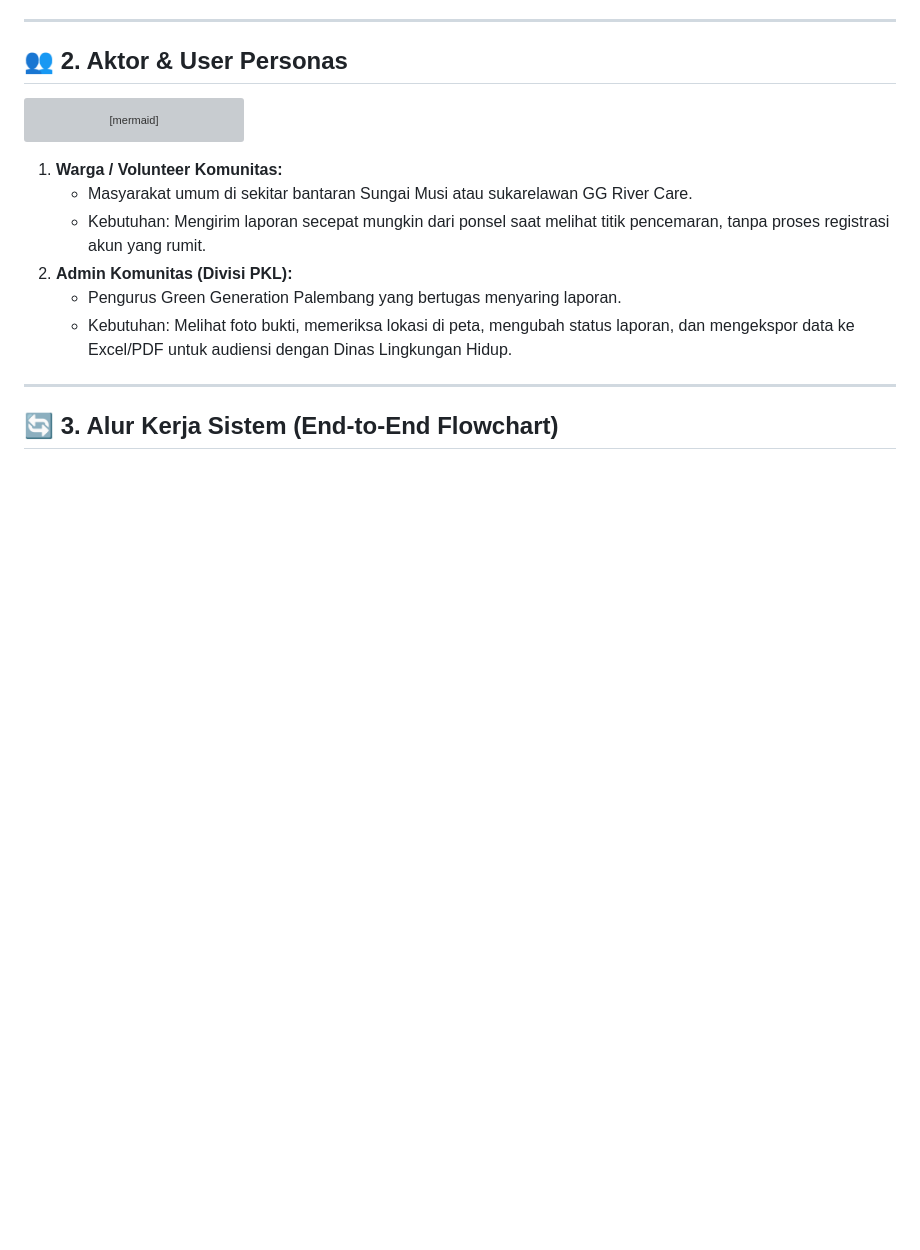
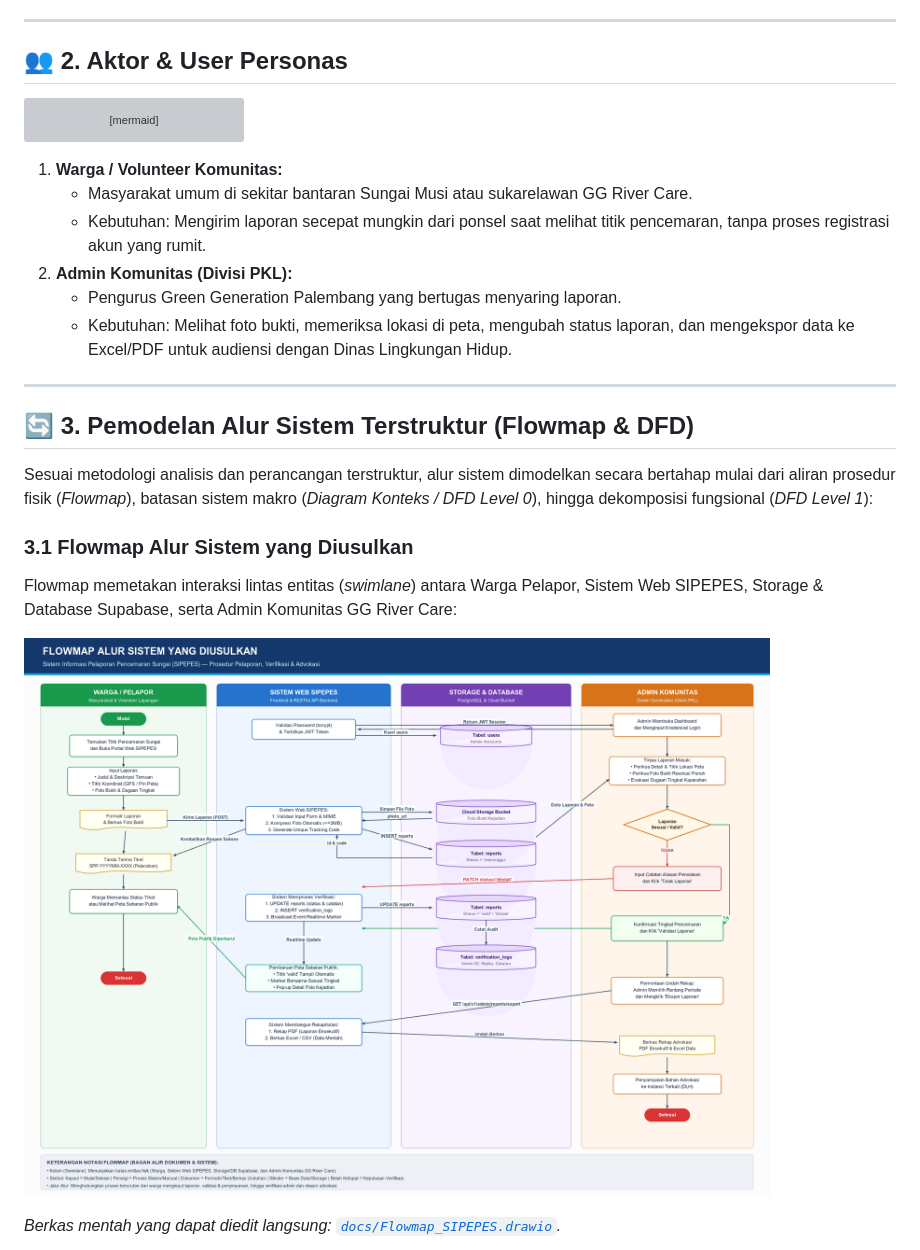
Before and after one commit to GhalibAG/SIPEPES, a Markdown page: docs/PRD_SRS.md, the part around one of its changes. Drawn GitHub-style; pictures changed too: docs/assets/flowmap_sipepes.png (added); blank space fills up the shorter version; grey boxes are pictures that could not be loaded.

````diff
--- a/docs/PRD_SRS.md
+++ b/docs/PRD_SRS.md
@@ -58,6 +58,15 @@ flowchart TD
 
 ---
 
-## 🔄 3. Alur Kerja Sistem (End-to-End Flowchart)
+## 🔄 3. Pemodelan Alur Sistem Terstruktur (Flowmap & DFD)
+
+Sesuai metodologi analisis dan perancangan terstruktur, alur sistem dimodelkan secara bertahap mulai dari aliran prosedur fisik (*Flowmap*), batasan sistem makro (*Diagram Konteks / DFD Level 0*), hingga dekomposisi fungsional (*DFD Level 1*):
+
+### 3.1 Flowmap Alur Sistem yang Diusulkan
+Flowmap memetakan interaksi lintas entitas (*swimlane*) antara Warga Pelapor, Sistem Web SIPEPES, Storage & Database Supabase, serta Admin Komunitas GG River Care:
+
+![Flowmap SIPEPES](assets/flowmap_sipepes.png)
+
+*Berkas mentah yang dapat diedit langsung: [`docs/Flowmap_SIPEPES.drawio`](Flowmap_SIPEPES.drawio).*
 
 ```mermaid
````
Also changed, not shown: other parts of docs/PRD_SRS.md (+102 -28 lines), docs/assets/dfd_level_0_sipepes.png (added), docs/assets/dfd_level_1_sipepes.png (added), 16 other files.
